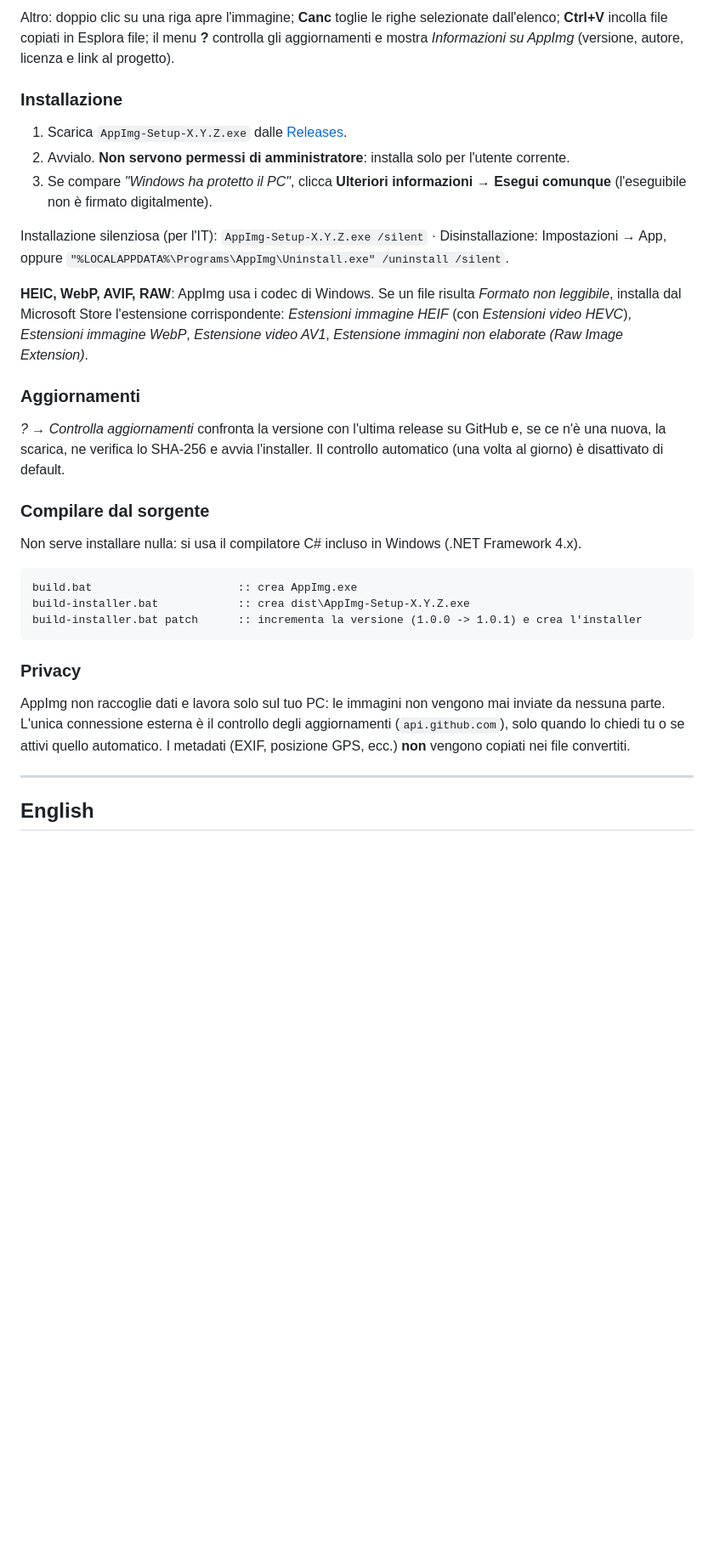
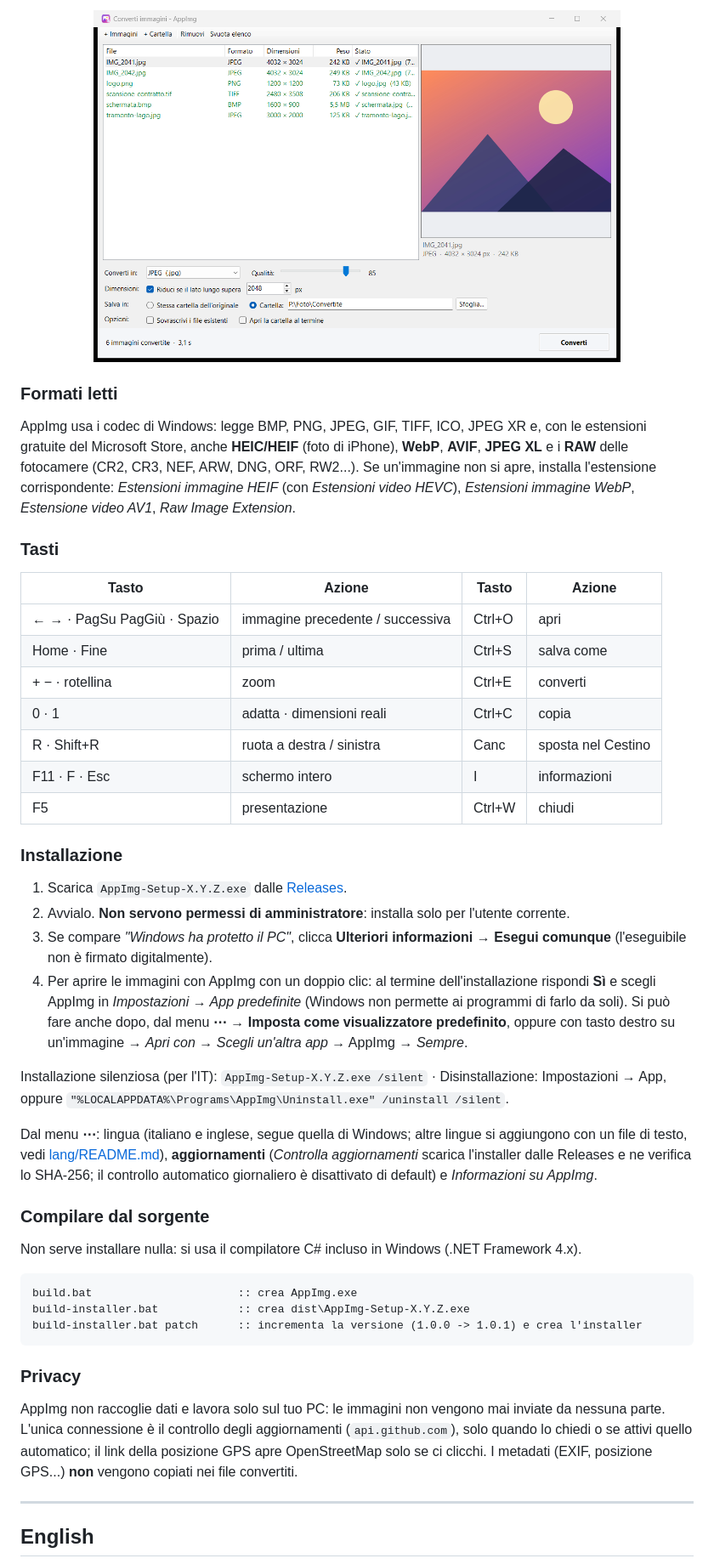
Before and after one commit to corbolma/CorbolImg, a Markdown page: README.md, the part around one of its changes. Shown at 85% size. Drawn GitHub-style; pictures changed too: docs/convertitore.png (added); blank space fills up the shorter version.

````diff
--- a/README.md
+++ b/README.md
@@ -38,17 +38,29 @@
 
-Altro: doppio clic su una riga apre l'immagine; **Canc** toglie le righe selezionate dall'elenco; **Ctrl+V** incolla file copiati in Esplora file; il menu **?** controlla gli aggiornamenti e mostra *Informazioni su AppImg* (versione, autore, licenza e link al progetto).
+<p align="center"><img src="docs/convertitore.png" alt="AppImg: sei immagini convertite in JPEG" width="620"></p>
+
+### Formati letti
+AppImg usa i codec di Windows: legge BMP, PNG, JPEG, GIF, TIFF, ICO, JPEG XR e, con le estensioni gratuite del Microsoft Store, anche **HEIC/HEIF** (foto di iPhone), **WebP**, **AVIF**, **JPEG XL** e i **RAW** delle fotocamere (CR2, CR3, NEF, ARW, DNG, ORF, RW2...). Se un'immagine non si apre, installa l'estensione corrispondente: *Estensioni immagine HEIF* (con *Estensioni video HEVC*), *Estensioni immagine WebP*, *Estensione video AV1*, *Raw Image Extension*.
+
+### Tasti
+| Tasto | Azione | Tasto | Azione |
+|---|---|---|---|
+| ← → · PagSu PagGiù · Spazio | immagine precedente / successiva | Ctrl+O | apri |
+| Home · Fine | prima / ultima | Ctrl+S | salva come |
+| + − · rotellina | zoom | Ctrl+E | converti |
+| 0 · 1 | adatta · dimensioni reali | Ctrl+C | copia |
+| R · Shift+R | ruota a destra / sinistra | Canc | sposta nel Cestino |
+| F11 · F · Esc | schermo intero | I | informazioni |
+| F5 | presentazione | Ctrl+W | chiudi |
 
 ### Installazione
 1. Scarica `AppImg-Setup-X.Y.Z.exe` dalle [Releases](https://github.com/corbolma/AppImg/releases/latest).
 2. Avvialo. **Non servono permessi di amministratore**: installa solo per l'utente corrente.
 3. Se compare *"Windows ha protetto il PC"*, clicca **Ulteriori informazioni → Esegui comunque** (l'eseguibile non è firmato digitalmente).
+4. Per aprire le immagini con AppImg con un doppio clic: al termine dell'installazione rispondi **Sì** e scegli AppImg in *Impostazioni → App predefinite* (Windows non permette ai programmi di farlo da soli). Si può fare anche dopo, dal menu **⋯ → Imposta come visualizzatore predefinito**, oppure con tasto destro su un'immagine → *Apri con* → *Scegli un'altra app* → AppImg → *Sempre*.
 
 Installazione silenziosa (per l'IT): `AppImg-Setup-X.Y.Z.exe /silent` · Disinstallazione: Impostazioni → App, oppure `"%LOCALAPPDATA%\Programs\AppImg\Uninstall.exe" /uninstall /silent`.
 
-**HEIC, WebP, AVIF, RAW**: AppImg usa i codec di Windows. Se un file risulta *Formato non leggibile*, installa dal Microsoft Store l'estensione corrispondente: *Estensioni immagine HEIF* (con *Estensioni video HEVC*), *Estensioni immagine WebP*, *Estensione video AV1*, *Estensione immagini non elaborate (Raw Image Extension)*.
-
-### Aggiornamenti
-*? → Controlla aggiornamenti* confronta la versione con l'ultima release su GitHub e, se ce n'è una nuova, la scarica, ne verifica lo SHA-256 e avvia l'installer. Il controllo automatico (una volta al giorno) è disattivato di default.
+Dal menu **⋯**: lingua (italiano e inglese, segue quella di Windows; altre lingue si aggiungono con un file di testo, vedi [lang/README.md](lang/README.md)), **aggiornamenti** (*Controlla aggiornamenti* scarica l'installer dalle Releases e ne verifica lo SHA-256; il controllo automatico giornaliero è disattivato di default) e *Informazioni su AppImg*.
 
 ### Compilare dal sorgente
 Non serve installare nulla: si usa il compilatore C# incluso in Windows (.NET Framework 4.x).
@@ -60,7 +72,7 @@ build-installer.bat patch      :: incrementa la versione (1.0.0 -> 1.0.1) e crea
 ```
 
 ### Privacy
-AppImg non raccoglie dati e lavora solo sul tuo PC: le immagini non vengono mai inviate da nessuna parte. L'unica connessione esterna è il controllo degli aggiornamenti (`api.github.com`), solo quando lo chiedi tu o se attivi quello automatico. I metadati (EXIF, posizione GPS, ecc.) **non** vengono copiati nei file convertiti.
+AppImg non raccoglie dati e lavora solo sul tuo PC: le immagini non vengono mai inviate da nessuna parte. L'unica connessione è il controllo degli aggiornamenti (`api.github.com`), solo quando lo chiedi o se attivi quello automatico; il link della posizione GPS apre OpenStreetMap solo se ci clicchi. I metadati (EXIF, posizione GPS...) **non** vengono copiati nei file convertiti.
 
 ---
 
````
Also changed, not shown: other parts of README.md (+28 -28 lines), docs/finestra.png (deleted), docs/viewer-en.png (added), docs/visualizzatore.png (added), docs/window-en.png (deleted), 8 other files.
